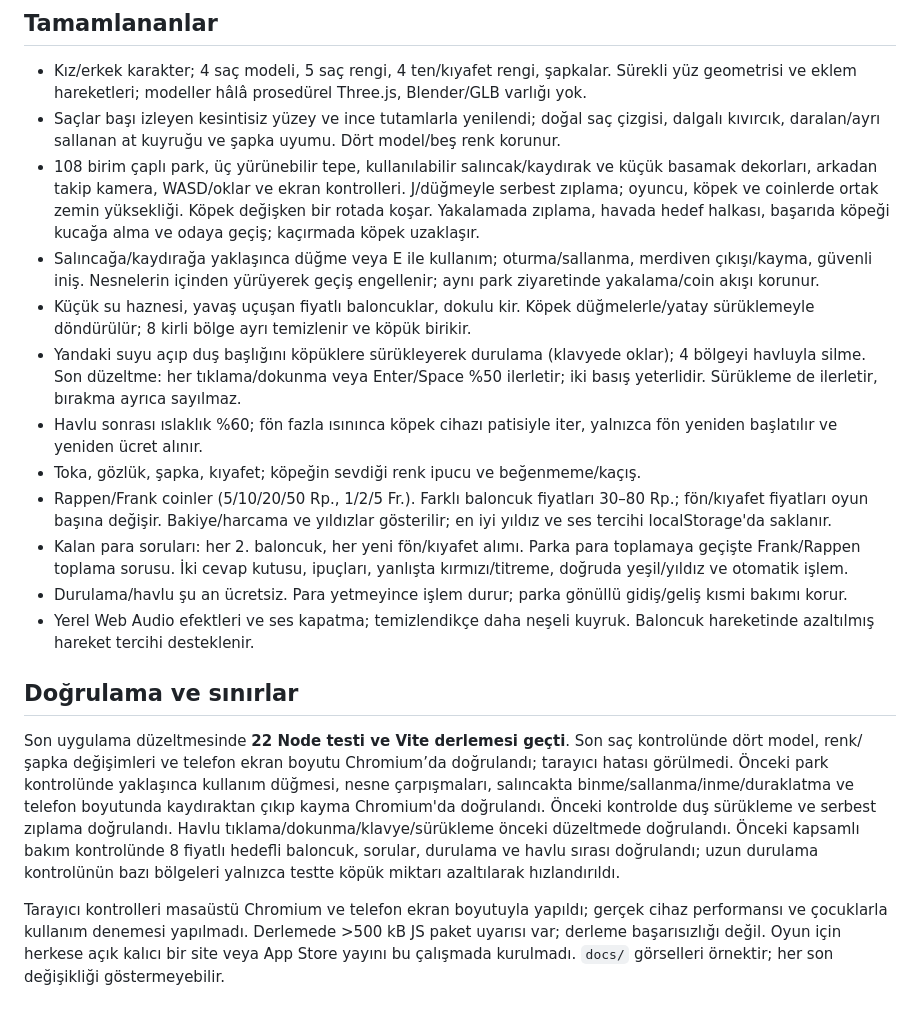
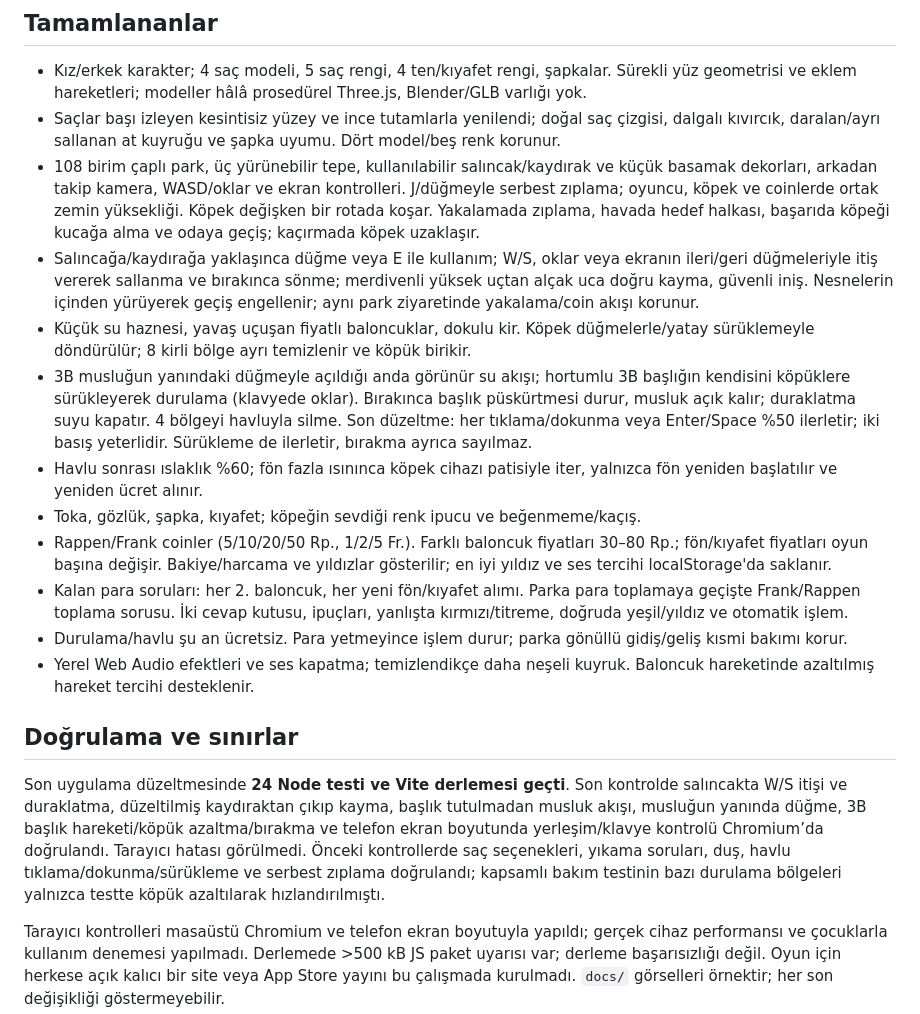
Before and after one commit to chemshit/mathgame, a Markdown page: PROJECT_STATUS.md, the part around the change. Drawn GitHub-style.

```diff
--- a/PROJECT_STATUS.md
+++ b/PROJECT_STATUS.md
@@ -13,9 +13,9 @@ Son güncelleme: 9 Ekim 2026. Bu belge yeni sohbetler için kısa proje hafızas
 - Kız/erkek karakter; 4 saç modeli, 5 saç rengi, 4 ten/kıyafet rengi, şapkalar. Sürekli yüz geometrisi ve eklem hareketleri; modeller hâlâ prosedürel Three.js, Blender/GLB varlığı yok.
 - Saçlar başı izleyen kesintisiz yüzey ve ince tutamlarla yenilendi; doğal saç çizgisi, dalgalı kıvırcık, daralan/ayrı sallanan at kuyruğu ve şapka uyumu. Dört model/beş renk korunur.
 - 108 birim çaplı park, üç yürünebilir tepe, kullanılabilir salıncak/kaydırak ve küçük basamak dekorları, arkadan takip kamera, WASD/oklar ve ekran kontrolleri. J/düğmeyle serbest zıplama; oyuncu, köpek ve coinlerde ortak zemin yüksekliği. Köpek değişken bir rotada koşar. Yakalamada zıplama, havada hedef halkası, başarıda köpeği kucağa alma ve odaya geçiş; kaçırmada köpek uzaklaşır.
-- Salıncağa/kaydırağa yaklaşınca düğme veya E ile kullanım; oturma/sallanma, merdiven çıkışı/kayma, güvenli iniş. Nesnelerin içinden yürüyerek geçiş engellenir; aynı park ziyaretinde yakalama/coin akışı korunur.
+- Salıncağa/kaydırağa yaklaşınca düğme veya E ile kullanım; W/S, oklar veya ekranın ileri/geri düğmeleriyle itiş vererek sallanma ve bırakınca sönme; merdivenli yüksek uçtan alçak uca doğru kayma, güvenli iniş. Nesnelerin içinden yürüyerek geçiş engellenir; aynı park ziyaretinde yakalama/coin akışı korunur.
 - Küçük su haznesi, yavaş uçuşan fiyatlı baloncuklar, dokulu kir. Köpek düğmelerle/yatay sürüklemeyle döndürülür; 8 kirli bölge ayrı temizlenir ve köpük birikir.
-- Yandaki suyu açıp duş başlığını köpüklere sürükleyerek durulama (klavyede oklar); 4 bölgeyi havluyla silme. Son düzeltme: her tıklama/dokunma veya Enter/Space %50 ilerletir; iki basış yeterlidir. Sürükleme de ilerletir, bırakma ayrıca sayılmaz.
+- 3B musluğun yanındaki düğmeyle açıldığı anda görünür su akışı; hortumlu 3B başlığın kendisini köpüklere sürükleyerek durulama (klavyede oklar). Bırakınca başlık püskürtmesi durur, musluk açık kalır; duraklatma suyu kapatır. 4 bölgeyi havluyla silme. Son düzeltme: her tıklama/dokunma veya Enter/Space %50 ilerletir; iki basış yeterlidir. Sürükleme de ilerletir, bırakma ayrıca sayılmaz.
 - Havlu sonrası ıslaklık %60; fön fazla ısınınca köpek cihazı patisiyle iter, yalnızca fön yeniden başlatılır ve yeniden ücret alınır.
 - Toka, gözlük, şapka, kıyafet; köpeğin sevdiği renk ipucu ve beğenmeme/kaçış.
 - Rappen/Frank coinler (5/10/20/50 Rp., 1/2/5 Fr.). Farklı baloncuk fiyatları 30–80 Rp.; fön/kıyafet fiyatları oyun başına değişir. Bakiye/harcama ve yıldızlar gösterilir; en iyi yıldız ve ses tercihi localStorage'da saklanır.
@@ -25,7 +25,7 @@ Son güncelleme: 9 Ekim 2026. Bu belge yeni sohbetler için kısa proje hafızas
 
 ## Doğrulama ve sınırlar
 
-Son uygulama düzeltmesinde **22 Node testi ve Vite derlemesi geçti**. Son saç kontrolünde dört model, renk/şapka değişimleri ve telefon ekran boyutu Chromium’da doğrulandı; tarayıcı hatası görülmedi. Önceki park kontrolünde yaklaşınca kullanım düğmesi, nesne çarpışmaları, salıncakta binme/sallanma/inme/duraklatma ve telefon boyutunda kaydıraktan çıkıp kayma Chromium'da doğrulandı. Önceki kontrolde duş sürükleme ve serbest zıplama doğrulandı. Havlu tıklama/dokunma/klavye/sürükleme önceki düzeltmede doğrulandı. Önceki kapsamlı bakım kontrolünde 8 fiyatlı hedefli baloncuk, sorular, durulama ve havlu sırası doğrulandı; uzun durulama kontrolünün bazı bölgeleri yalnızca testte köpük miktarı azaltılarak hızlandırıldı.
+Son uygulama düzeltmesinde **24 Node testi ve Vite derlemesi geçti**. Son kontrolde salıncakta W/S itişi ve duraklatma, düzeltilmiş kaydıraktan çıkıp kayma, başlık tutulmadan musluk akışı, musluğun yanında düğme, 3B başlık hareketi/köpük azaltma/bırakma ve telefon ekran boyutunda yerleşim/klavye kontrolü Chromium’da doğrulandı. Tarayıcı hatası görülmedi. Önceki kontrollerde saç seçenekleri, yıkama soruları, duş, havlu tıklama/dokunma/sürükleme ve serbest zıplama doğrulandı; kapsamlı bakım testinin bazı durulama bölgeleri yalnızca testte köpük azaltılarak hızlandırılmıştı.
 
 Tarayıcı kontrolleri masaüstü Chromium ve telefon ekran boyutuyla yapıldı; gerçek cihaz performansı ve çocuklarla kullanım denemesi yapılmadı. Derlemede >500 kB JS paket uyarısı var; derleme başarısızlığı değil. Oyun için herkese açık kalıcı bir site veya App Store yayını bu çalışmada kurulmadı. `docs/` görselleri örnektir; her son değişikliği göstermeyebilir.
 
```
Also changed, not shown: README.md (+6 -2 lines), docs/shower.png, docs/slide.png (added), 5 other files.
